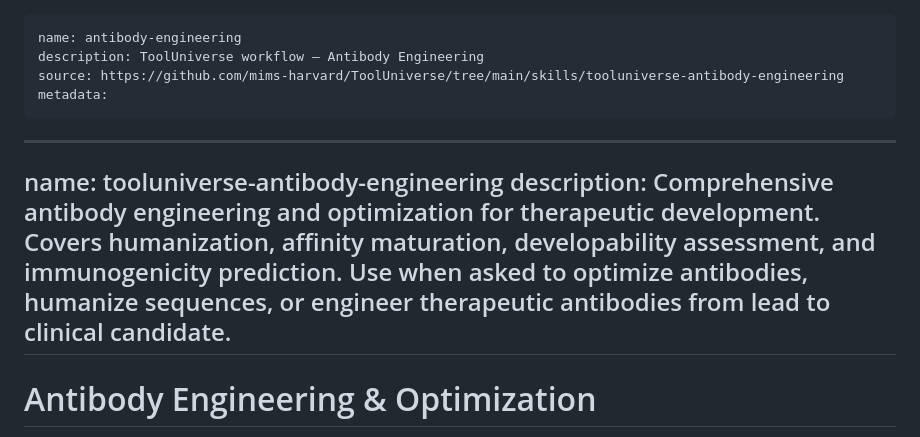
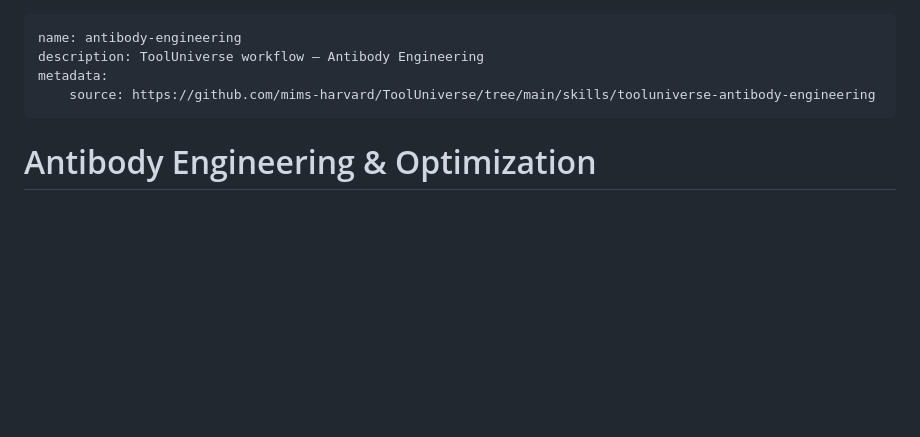
Before and after one commit to GetBindu/skills, a Markdown page: antibody-engineering/SKILL.md, the part around the change. Drawn GitHub-style; blank space fills up the shorter version.

Commit message:
chore(antibody-engineering): batch ship — frontmatter, pycache(1), references/, readme

```diff
--- a/antibody-engineering/SKILL.md
+++ b/antibody-engineering/SKILL.md
@@ -1,13 +1,8 @@
 ---
 name: antibody-engineering
 description: ToolUniverse workflow — Antibody Engineering
-source: https://github.com/mims-harvard/ToolUniverse/tree/main/skills/tooluniverse-antibody-engineering
 metadata:
----
-
----
-name: tooluniverse-antibody-engineering
-description: Comprehensive antibody engineering and optimization for therapeutic development. Covers humanization, affinity maturation, developability assessment, and immunogenicity prediction. Use when asked to optimize antibodies, humanize sequences, or engineer therapeutic antibodies from lead to clinical candidate.
+    source: https://github.com/mims-harvard/ToolUniverse/tree/main/skills/tooluniverse-antibody-engineering
 ---
 
 # Antibody Engineering & Optimization
```
Also changed, not shown: antibody-engineering/README.md (added, +24 -0 lines).
